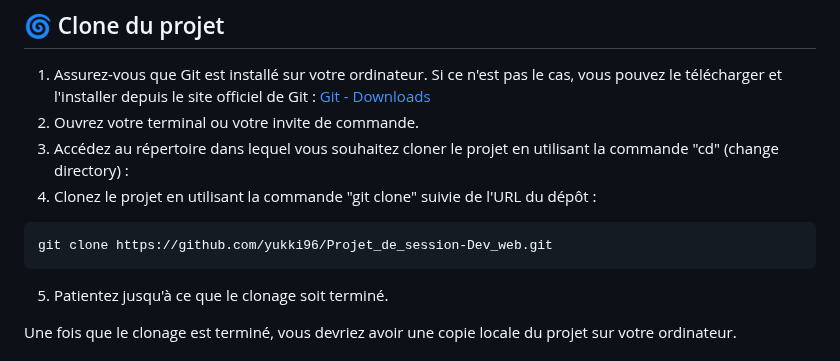
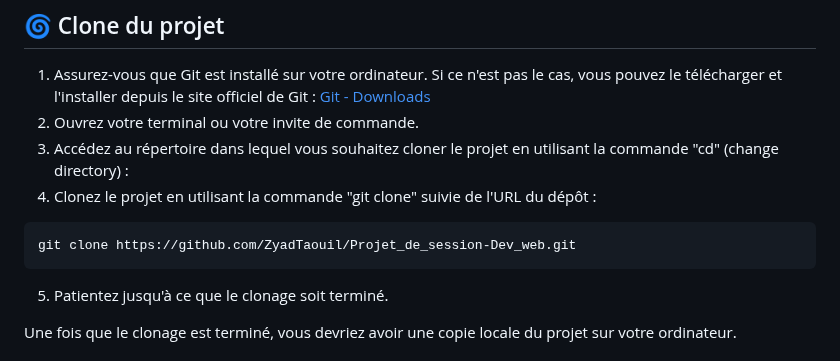
Before and after one commit to ZyadTaouil/Projet_de_session-Dev_web, a Markdown page: README.md, the part around the change. Drawn GitHub-style.

````diff
--- a/README.md
+++ b/README.md
@@ -89,7 +89,7 @@ utilisateurs qui surveillent cet établissement.
 4. Clonez le projet en utilisant la commande "git clone" suivie de l'URL du dépôt :
 
 ```bash
-git clone https://github.com/yukki96/Projet_de_session-Dev_web.git
+git clone https://github.com/ZyadTaouil/Projet_de_session-Dev_web.git
 ```
 
 5. Patientez jusqu'à ce que le clonage soit terminé.
````
